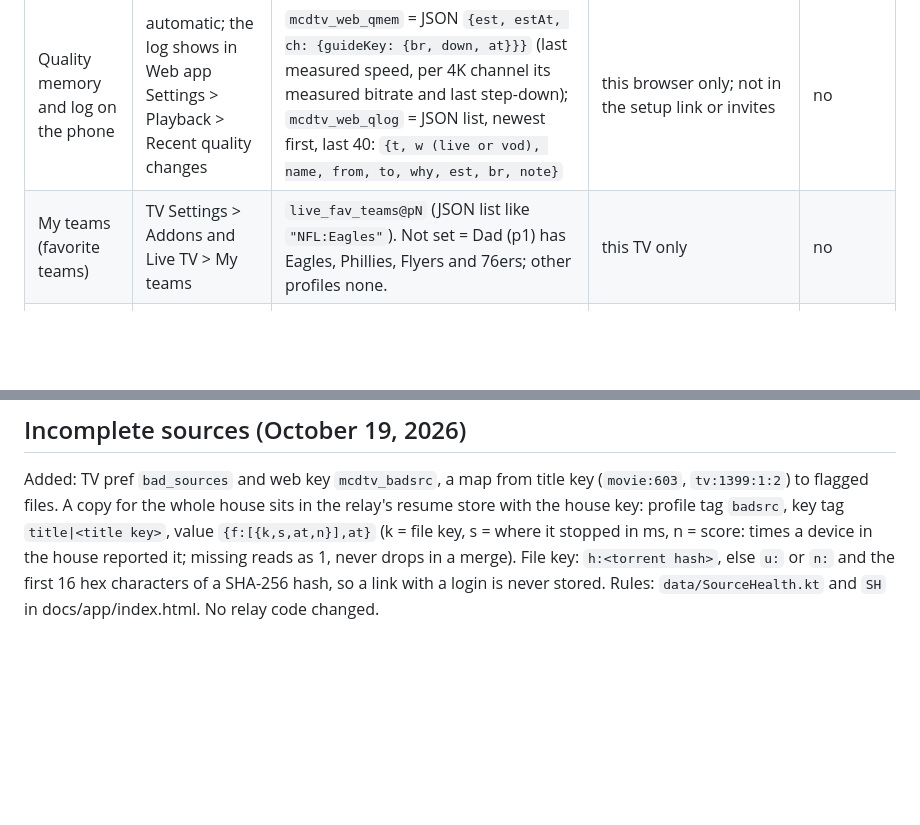
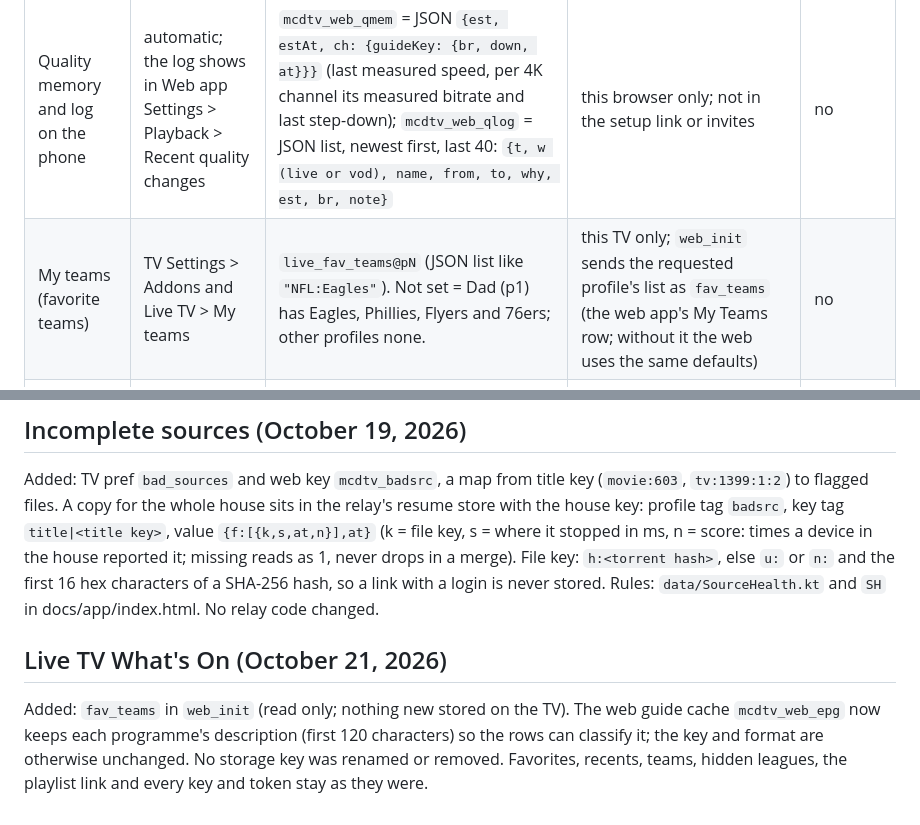
Before and after one commit to JFortress0/McD-TV, a Markdown page: CONFIG-MAP.md, 2 parts joined by grey strips. Rendered like a GitHub page; blank space fills up the shorter version.

Commit message:
Docs: Live TV What's On in HANDOFF and CONFIG-MAP
Co-Authored-By: Claude Opus 5.5 <noreply@anthropic.com>
Claude-Session: https://claude.ai/code/session_01CDKBk9pMumHoc7copU2Zf3

```diff
--- a/CONFIG-MAP.md
+++ b/CONFIG-MAP.md
@@ -47,7 +47,7 @@ How every setting is entered, stored, synced and read across the TV app, the Con
 | Quality memory (up-front 4K or 1080p pick) | automatic | `quality_memory` = JSON `{est, estAt, ch: {guideKey: {br, down, clr}}}`: last throughput (bps) and when, per 4K channel its measured bitrate, last step-down and when a step-down was forgiven | this TV only, never synced, not per profile | no |
 | Quality changes log | automatic, shown in TV Settings > Addons and Live TV > Quality changes | `quality_log` = JSON list, newest first, last 40: `{at, t (title), f (from), to, c (reason code), e (estimate bps)}` | this TV only, never synced, not per profile | no |
 | Quality memory and log on the phone | automatic; the log shows in Web app Settings > Playback > Recent quality changes | `mcdtv_web_qmem` = JSON `{est, estAt, ch: {guideKey: {br, down, at}}}` (last measured speed, per 4K channel its measured bitrate and last step-down); `mcdtv_web_qlog` = JSON list, newest first, last 40: `{t, w (live or vod), name, from, to, why, est, br, note}` | this browser only; not in the setup link or invites | no |
-| My teams (favorite teams) | TV Settings > Addons and Live TV > My teams | `live_fav_teams@pN` (JSON list like `"NFL:Eagles"`). Not set = Dad (p1) has Eagles, Phillies, Flyers and 76ers; other profiles none. | this TV only | no |
+| My teams (favorite teams) | TV Settings > Addons and Live TV > My teams | `live_fav_teams@pN` (JSON list like `"NFL:Eagles"`). Not set = Dad (p1) has Eagles, Phillies, Flyers and 76ers; other profiles none. | this TV only; `web_init` sends the requested profile's list as `fav_teams` (the web app's My Teams row; without it the web uses the same defaults) | no |
 | Leagues in Live Games | TV Settings > Addons and Live TV > Live Games | `live_leagues_hidden@pN` (JSON list of league names). Not set = WNBA, MLS and Premier League hidden. The playlist is never changed. | this TV only | no |
 
 ## Profiles and the house
@@ -104,3 +104,7 @@ Nothing was renamed or removed. Added, all per device and never synced: TV `upda
 ## Incomplete sources (October 19, 2026)
 
 Added: TV pref `bad_sources` and web key `mcdtv_badsrc`, a map from title key (`movie:603`, `tv:1399:1:2`) to flagged files. A copy for the whole house sits in the relay's resume store with the house key: profile tag `badsrc`, key tag `title|<title key>`, value `{f:[{k,s,at,n}],at}` (k = file key, s = where it stopped in ms, n = score: times a device in the house reported it; missing reads as 1, never drops in a merge). File key: `h:<torrent hash>`, else `u:` or `n:` and the first 16 hex characters of a SHA-256 hash, so a link with a login is never stored. Rules: `data/SourceHealth.kt` and `SH` in docs/app/index.html. No relay code changed.
+
+## Live TV What's On (October 21, 2026)
+
+Added: `fav_teams` in `web_init` (read only; nothing new stored on the TV). The web guide cache `mcdtv_web_epg` now keeps each programme's description (first 120 characters) so the rows can classify it; the key and format are otherwise unchanged. No storage key was renamed or removed. Favorites, recents, teams, hidden leagues, the playlist link and every key and token stay as they were.
```
Also changed, not shown: HANDOFF.md (+2 -1 lines).
